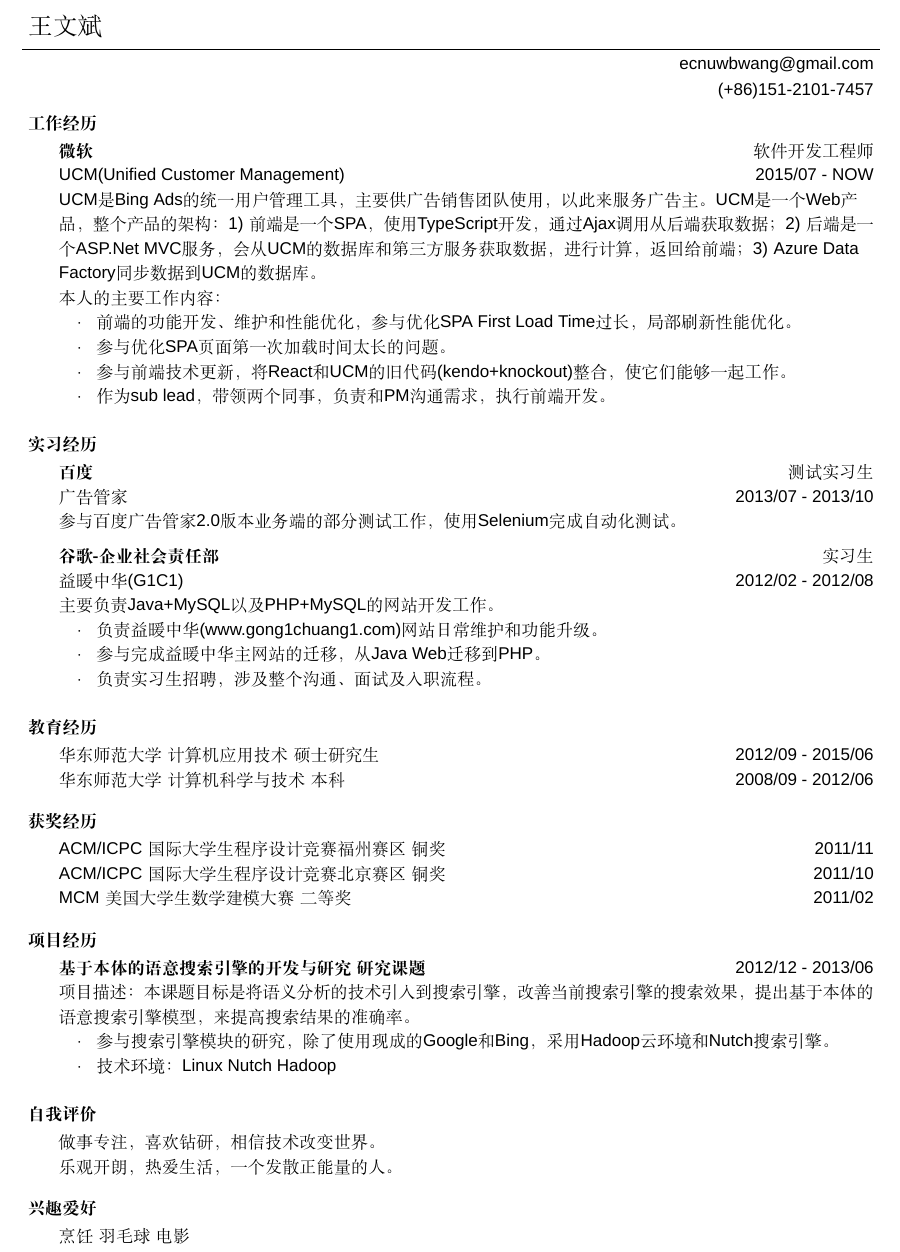
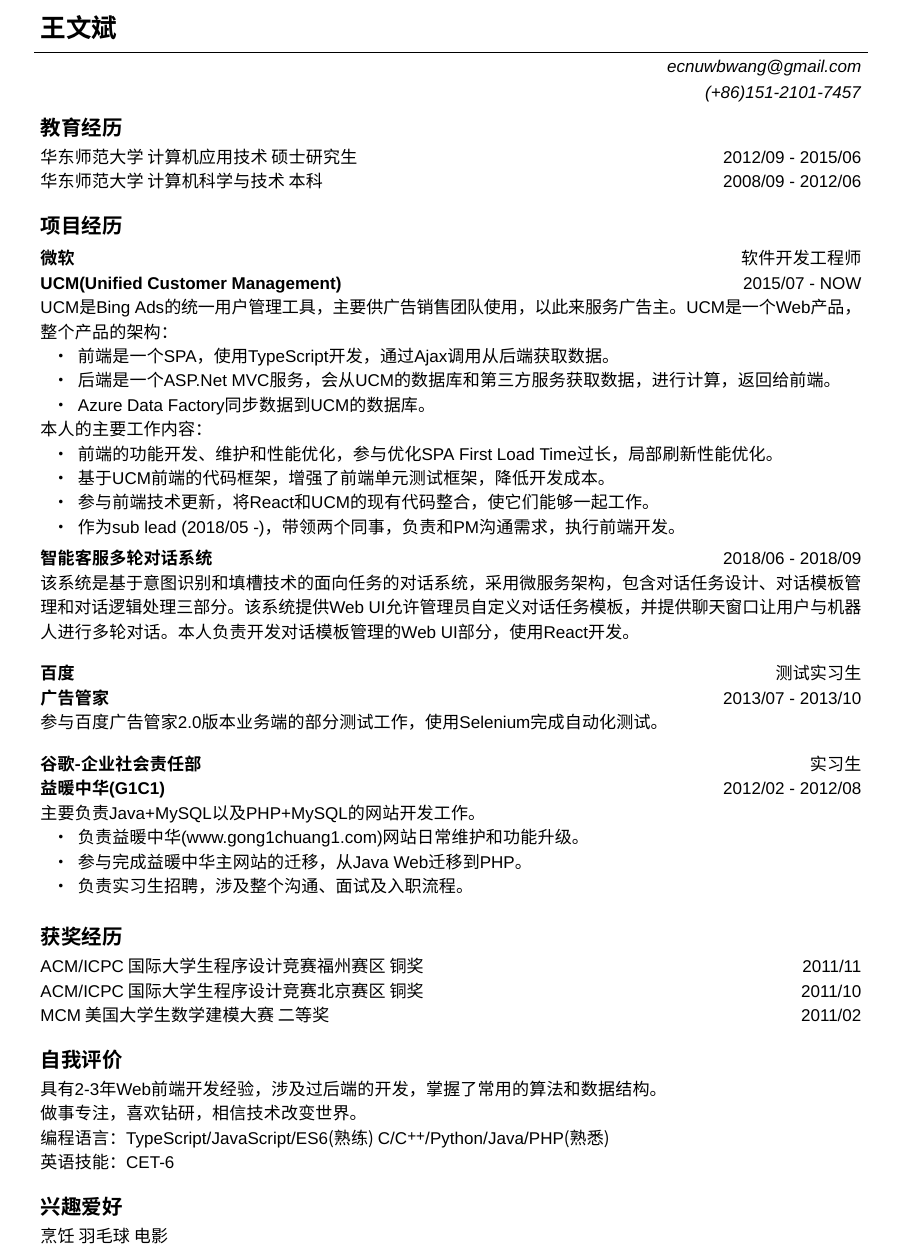
Before and after one commit to AmazingCaddy/resumes, a LaTeX document (Wenbin Wang-zh.tex): part of the page, cut so that both start at the same text. Compiled offline with XeLaTeX; a missing font is replaced by an installed copy or a similar font.

Commit message:
update Chinese version

```diff
--- a/Wenbin Wang-zh.tex
+++ b/Wenbin Wang-zh.tex
@@ -3,7 +3,7 @@
 
 \documentclass[a4paper]{article}
 \usepackage{fullpage}
-\usepackage[top=0.7in,bottom=1.0in,left=1.2in,right=1.2in]{geometry}
+\usepackage[top=0.7in,bottom=1.0in,left=1.3in,right=1.3in]{geometry}
 \usepackage{amsmath}
 \usepackage{amssymb}
 \usepackage[usenames]{color}
@@ -14,7 +14,7 @@
 \usepackage{xltxtra}								% for XeLaTex User \XeLaTex
 
 \defaultfontfeatures{Mapping=tex-text}
-\setromanfont{宋体}								% 设置中文字体
+\setromanfont{微软雅黑}								% 设置中文字体
 %\setmainfont{Kai}								% 默认字体
 \setmonofont{Consolas}								% 默认等宽字体
 \setsansfont{Arial}									% 英文无衬线字体
@@ -64,25 +64,25 @@
 
 \newcommand{\header}[1]{
 	\begin{changemargin}{-0.5in}{-0.5in}
-		\scshape{\textbf{#1}}\\
+	\fontsize{12}{14} \scshape{\textbf{#1}}\\
   	%\lineover
 	\end{changemargin}
 }
 
 \newcommand{\contact}[3]{
 	\begin{changemargin}{-0.5in}{-0.5in}
-		{\Large \scshape {#1}}\\ \smallskip
+		{\fontsize{15}{18} \scshape \textbf{#1}}\\ \smallskip
 		\lineover
 		\begin{flushright}
-			{\fontarial #2}\\ \smallskip
-			{\fontarial #3}\smallskip
+			{\fontarial \emph{#2}}\\ \smallskip
+			{\fontarial \emph{#3}}\smallskip
 		\end{flushright}
 	\end{changemargin}
 }
 
 \newenvironment{body} {
 	\vspace*{-16pt}
-	\begin{changemargin}{-0.25in}{-0.5in}
+	\begin{changemargin}{-0.5in}{-0.5in}
   }
 	{\end{changemargin}
 }
@@ -104,17 +104,43 @@
 \renewcommand{\baselinestretch}{1.2} \normalsize
 
 %%%%%%%%%%%%%%%%%%%%%%%%%%%%%%%%%%%%%%%%%%%%%%%%%%%%%%%%%%%%%%%%%%%%%%%%%%%%%%%%
-% 工作经历
-\header{工作经历}
+% 教育经历
+\header{教育经历}
 
 \begin{body}
 	\vspace{14pt}
+	{华东师范大学 计算机应用技术 硕士研究生} \hfill {\fontarial 2012/09 - 2015/06} \\
+	%\smallskip
+	{华东师范大学 计算机科学与技术 本科} \hfill {\fontarial 2008/09 - 2012/06} \\
+\end{body}
+
+\medskip
+
+%%%%%%%%%%%%%%%%%%%%%%%%%%%%%%%%%%%%%%%%%%%%%%%%%%%%%%%%%%%%%%%%%%%%%%%%%%%%%%%%
+% 项目经历
+\header{项目经历}
+
+\begin{body}
+	\vspace{16pt}
 	\textbf{微软} \hfill 软件开发工程师\\
 	%\smallskip
-	{\fontarial UCM(Unified Customer Management)} \hfill {\fontarial 2015/07 - NOW}\\
+	\textbf{\fontarial UCM(Unified Customer Management)} \hfill {\fontarial 2015/07 - NOW}\\
 	%\smallskip
-	{\fontarial UCM}是{\fontarial Bing Ads}的统一用户管理工具，主要供广告销售团队使用，以此来服务广告主。{\fontarial UCM}是一个{\fontarial Web}产品，整个产品的架构：{\fontarial 1)} 前端是一个{\fontarial SPA}，使用{\fontarial TypeScript}开发，通过{\fontarial Ajax}调用从后端获取数据；{\fontarial 2)} 后端是一个{\fontarial ASP.Net MVC}服务，会从{\fontarial UCM}的数据库和第三方服务获取数据，进行计算，返回给前端；{\fontarial 3)} {\fontarial Azure Data Factory}同步数据到{\fontarial UCM}的数据库。\\
+	{\fontarial UCM}是{\fontarial Bing Ads}的统一用户管理工具，主要供广告销售团队使用，以此来服务广告主。{\fontarial UCM}是一个{\fontarial Web}产品，整个产品的架构：\\
+	\vspace*{-6pt}
+	\begin{itemize} \itemsep -0pt  % reduce space between items
+		\item 前端是一个{\fontarial SPA}，使用{\fontarial TypeScript}开发，通过{\fontarial Ajax}调用从后端获取数据。\\
+	\end{itemize}
+	\vspace*{-12pt}
+	\begin{itemize} \itemsep -0pt  % reduce space between items
+		\item 后端是一个{\fontarial ASP.Net MVC}服务，会从{\fontarial UCM}的数据库和第三方服务获取数据，进行计算，返回给前端。\\
+	\end{itemize}
+	\vspace*{-12pt}
+	\begin{itemize} \itemsep -0pt  % reduce space between items
+		\item {\fontarial Azure Data Factory}同步数据到{\fontarial UCM}的数据库。\\
+	\end{itemize}
 	%\smallskip
+	\vspace*{-6pt}
 	本人的主要工作内容：\\
 	%\smallskip
 	\vspace*{-6pt}
@@ -123,38 +149,31 @@
 	\end{itemize}
 	\vspace*{-12pt}
 	\begin{itemize} \itemsep -0pt  % reduce space between items
-		\item 参与优化{\fontarial SPA}页面第一次加载时间太长的问题。\\
+		\item 基于{\fontarial UCM}前端的代码框架，增强了前端单元测试框架，降低开发成本。\\
 	\end{itemize}
 	\vspace*{-12pt}
 	\begin{itemize} \itemsep -0pt  % reduce space between items
-		\item 参与前端技术更新，将{\fontarial React}和{\fontarial UCM}的旧代码{\fontarial (kendo+knockout)}整合，使它们能够一起工作。\\
+		\item 参与前端技术更新，将{\fontarial React}和{\fontarial UCM}的现有代码整合，使它们能够一起工作。\\
 	\end{itemize}
 	\vspace*{-12pt}
 	\begin{itemize} \itemsep -0pt  % reduce space between items
-		\item 作为{\fontarial sub lead}，带领两个同事，负责和{\fontarial PM}沟通需求，执行前端开发。\\
+		\item 作为{\fontarial sub lead (2018/05 -)}，带领两个同事，负责和{\fontarial PM}沟通需求，执行前端开发。\\
 	\end{itemize}
-\end{body}
-
-\medskip
-
-
-%%%%%%%%%%%%%%%%%%%%%%%%%%%%%%%%%%%%%%%%%%%%%%%%%%%%%%%%%%%%%%%%%%%%%%%%%%%%%%%%
-% 实习经历
-\header{实习经历}
-
-\begin{body}
-	\vspace{14pt}
+	\vspace*{-2pt}
+	\textbf{智能客服多轮对话系统} \hfill {\fontarial 2018/06 - 2018/09}\\
+	该系统是基于意图识别和填槽技术的面向任务的对话系统，采用微服务架构，包含对话任务设计、对话模板管理和对话逻辑处理三部分。该系统提供{\fontarial Web UI}允许管理员自定义对话任务模板，并提供聊天窗口让用户与机器人进行多轮对话。本人负责开发对话模板管理的{\fontarial Web UI}部分，使用{\fontarial React}开发。\\
+	\vspace{10pt}
 	\textbf{百度} \hfill 测试实习生\\
 	%\smallskip
-	广告管家 \hfill {\fontarial 2013/07 - 2013/10}\\
+	\textbf{广告管家} \hfill {\fontarial 2013/07 - 2013/10}\\
 	%\smallskip
 	参与百度广告管家{\fontarial 2.0}版本业务端的部分测试工作，使用{\fontarial Selenium}完成自动化测试。
 	%\smallskip
 
-	\vspace{6pt}
+	\vspace{10pt}
 	\textbf{谷歌-企业社会责任部} \hfill 实习生\\
 	%\smallskip
-	益暖中华{\fontarial (G1C1)} \hfill {\fontarial 2012/02 - 2012/08}\\
+	\textbf{益暖中华{\fontarial (G1C1)}} \hfill {\fontarial 2012/02 - 2012/08}\\
 	%\smallskip
 	主要负责{\fontarial Java+MySQL}以及{\fontarial PHP+MySQL}的网站开发工作。\\
 	%\smallskip
@@ -174,18 +193,6 @@
 
 \medskip
 
-%%%%%%%%%%%%%%%%%%%%%%%%%%%%%%%%%%%%%%%%%%%%%%%%%%%%%%%%%%%%%%%%%%%%%%%%%%%%%%%%
-% 教育经历
-\header{教育经历}
-
-\begin{body}
-	\vspace{14pt}
-	{华东师范大学 计算机应用技术 硕士研究生} \hfill {\fontarial 2012/09 - 2015/06} \\
-	%\smallskip
-	{华东师范大学 计算机科学与技术 本科} \hfill {\fontarial 2008/09 - 2012/06} \\
-\end{body}
-
-\medskip
 
 %%%%%%%%%%%%%%%%%%%%%%%%%%%%%%%%%%%%%%%%%%%%%%%%%%%%%%%%%%%%%%%%%%%%%%%%%%%%%%%%
 % 获奖经历
@@ -206,10 +213,10 @@
 
 %%%%%%%%%%%%%%%%%%%%%%%%%%%%%%%%%%%%%%%%%%%%%%%%%%%%%%%%%%%%%%%%%%%%%%%%%%%%%%%%
 % 项目经历
-\header{项目经历}
+%\header{项目经历}
 
-\begin{body}
-	\vspace{14pt}
+%\begin{body}
+%	\vspace{14pt}
 
 	%{\textbf{自动查询扩展技术研究 研究课题}}{} \hfill \emph{\fontarial 2014/03 - }至今\\
 	%\smallskip
@@ -224,18 +231,18 @@
 	%	\item 技术环境：\emph{\fontarial Mac Indri}\\
 	%\end{itemize}
 
-	{\textbf{基于本体的语意搜索引擎的开发与研究 研究课题}}{} \hfill {\fontarial 2012/12 - 2013/06}\\
+%	{\textbf{基于本体的语意搜索引擎的开发与研究 研究课题}}{} \hfill {\fontarial 2012/12 - 2013/06}\\
 	%\smallskip
-	项目描述：本课题目标是将语义分析的技术引入到搜索引擎，改善当前搜索引擎的搜索效果，提出基于本体的语意搜索引擎模型，来提高搜索结果的准确率。\\
+%	项目描述：本课题目标是将语义分析的技术引入到搜索引擎，改善当前搜索引擎的搜索效果，提出基于本体的语意搜索引擎模型，来提高搜索结果的准确率。\\
 	%\medskip
-	\vspace*{-6pt}
-	\begin{itemize} \itemsep -0pt  % reduce space between items
-		\item 参与搜索引擎模块的研究，除了使用现成的{\fontarial Google}和{\fontarial Bing}，采用{\fontarial Hadoop}云环境和{\fontarial Nutch}搜索引擎。\\
-	\end{itemize}
-	\vspace*{-12pt}
-	\begin{itemize} \itemsep -0pt  % reduce space between items
-		\item 技术环境：{\fontarial Linux Nutch Hadoop}\\
-	\end{itemize}
+%	\vspace*{-6pt}
+%	\begin{itemize} \itemsep -0pt  % reduce space between items
+%		\item 参与搜索引擎模块的研究，除了使用现成的{\fontarial Google}和{\fontarial Bing}，采用{\fontarial Hadoop}云环境和{\fontarial Nutch}搜索引擎。\\
+%	\end{itemize}
+%	\vspace*{-12pt}
+%	\begin{itemize} \itemsep -0pt  % reduce space between items
+%		\item 技术环境：{\fontarial Linux Nutch Hadoop}\\
+%	\end{itemize}
 
 %	{\textbf{{\fontarial Small C}编译器 课程设计}}{} \hfill {\fontarial 2011/10 - 2011/12}\\
 %	项目描述：根据文法，使用{\fontarial LL(1)}方法，实现一个{\fontarial Small C}编译器。\\
@@ -258,9 +265,9 @@
 %	\begin{itemize} \itemsep -0pt  % reduce space between items
 %		\item 技术环境：\emph{\fontmenlo C\raise.3ex\hbox{\small{\#}} .NET}\\
 %	\end{itemize}
-\end{body}
+%\end{body}
 
-\medskip
+%\medskip
 
 % \newpage{} % uncomment this line if you want to force a new page
 
@@ -270,15 +277,25 @@
 
 \begin{body}
 	\vspace{14pt}
+	具有{\fontarial 2-3}年{\fontarial Web}前端开发经验，涉及过后端的开发，掌握了常用的算法和数据结构。\\
 	做事专注，喜欢钻研，相信技术改变世界。\\
-	乐观开朗，热爱生活，一个发散正能量的人。\\
-%	具有{\fontarial Web}前端开发基础和经验 涉及过后端的开发\\
-%	较好的掌握了算法和数据结构\\
-%	编程语言：{\fontarial TypeScript/JavaScript/ES6} {\fontarial C/C\raise.3ex\hbox{\small++}} {\fontarial Python} {\fontarial Java}\\
-%	英语技能：{\fontarial CET-6}\\
+	编程语言：{\fontarial TypeScript/JavaScript/ES6}(熟练) {\fontarial C/C\raise.3ex\hbox{\small++}/Python/Java/PHP}(熟悉)\\
+	英语技能：{\fontarial CET-6}\\
 \end{body}
 
 \medskip
+
+%%%%%%%%%%%%%%%%%%%%%%%%%%%%%%%%%%%%%%%%%%%%%%%%%%%%%%%%%%%%%%%%%%%%%%%%%%%%%%%%
+% 自我评价
+%\header{自我评价}
+
+%\begin{body}
+%	\vspace{14pt}
+%	做事专注，喜欢钻研，相信技术改变世界。\\
+%	乐观开朗，热爱生活，一个发散正能量的人。\\
+%\end{body}
+
+%\medskip
 
 
 %%%%%%%%%%%%%%%%%%%%%%%%%%%%%%%%%%%%%%%%%%%%%%%%%%%%%%%%%%%%%%%%%%%%%%%%%%%%%%%%
```
